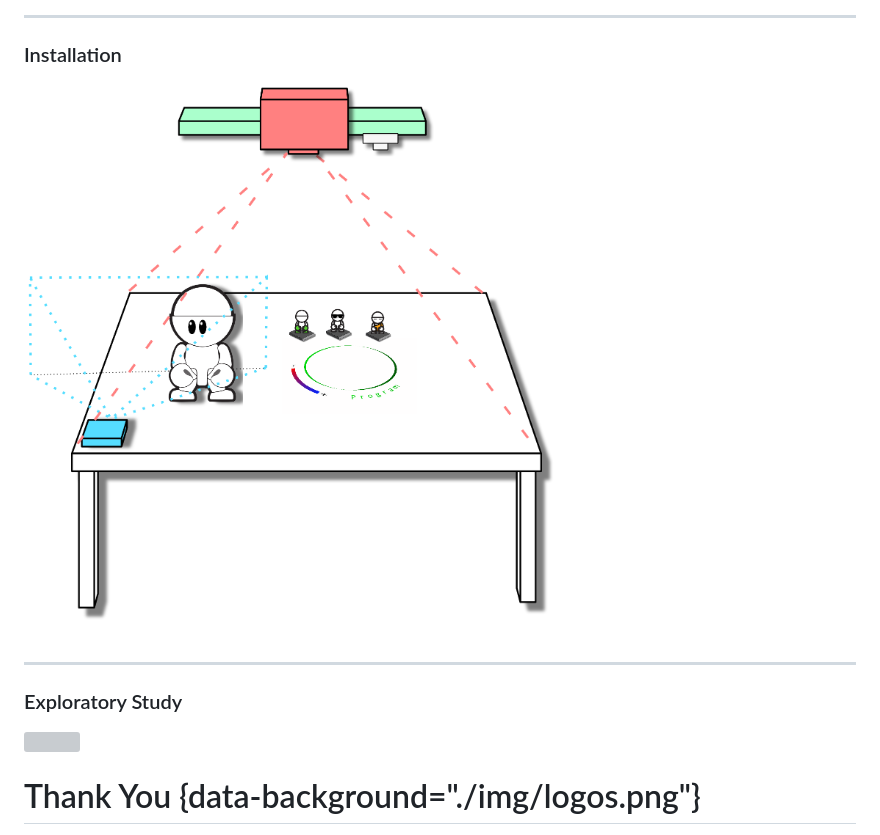
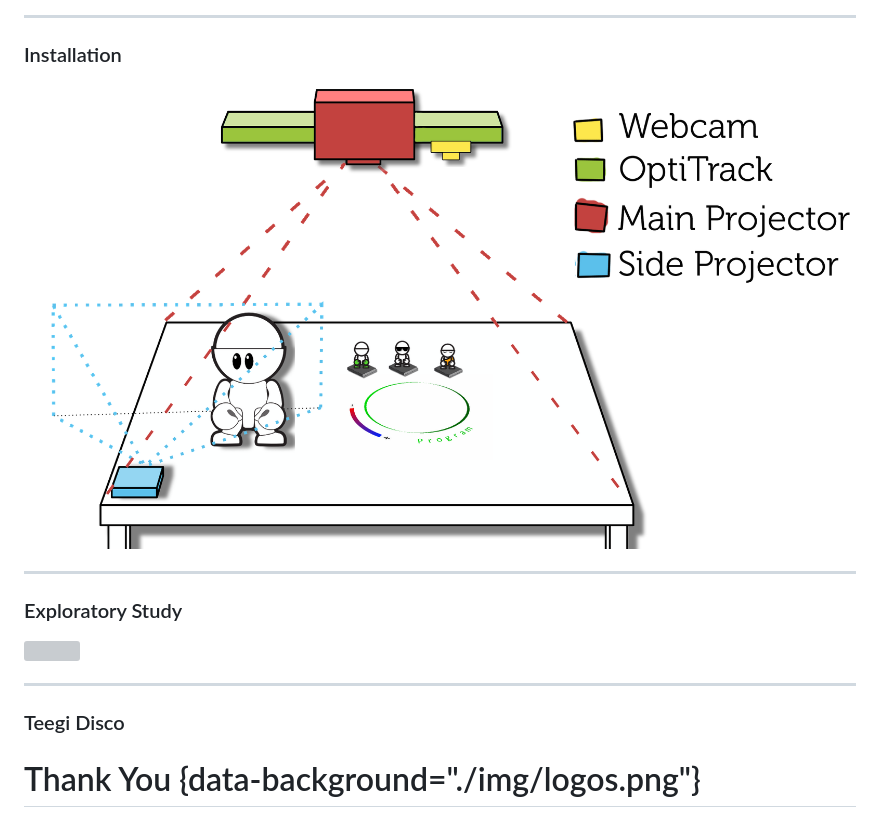
Before and after one commit to RenaudGervais/phd-defense, a Markdown page: phd-defense.md, the part around the change. Rendered like a GitHub page; pictures changed too: img/teegi-setup-drawing.png; grey boxes are pictures that could not be loaded.

```diff
--- a/phd-defense.md
+++ b/phd-defense.md
@@ -584,6 +584,10 @@ How to use these augmented objects to better know ourselves and others better?
 ### Exploratory Study
 <img src="./img/teegi-questions.jpg" height="600px">
 
+---
+
+### Teegi Disco
+
 
 
 
```
Also changed, not shown: 1 other file.
